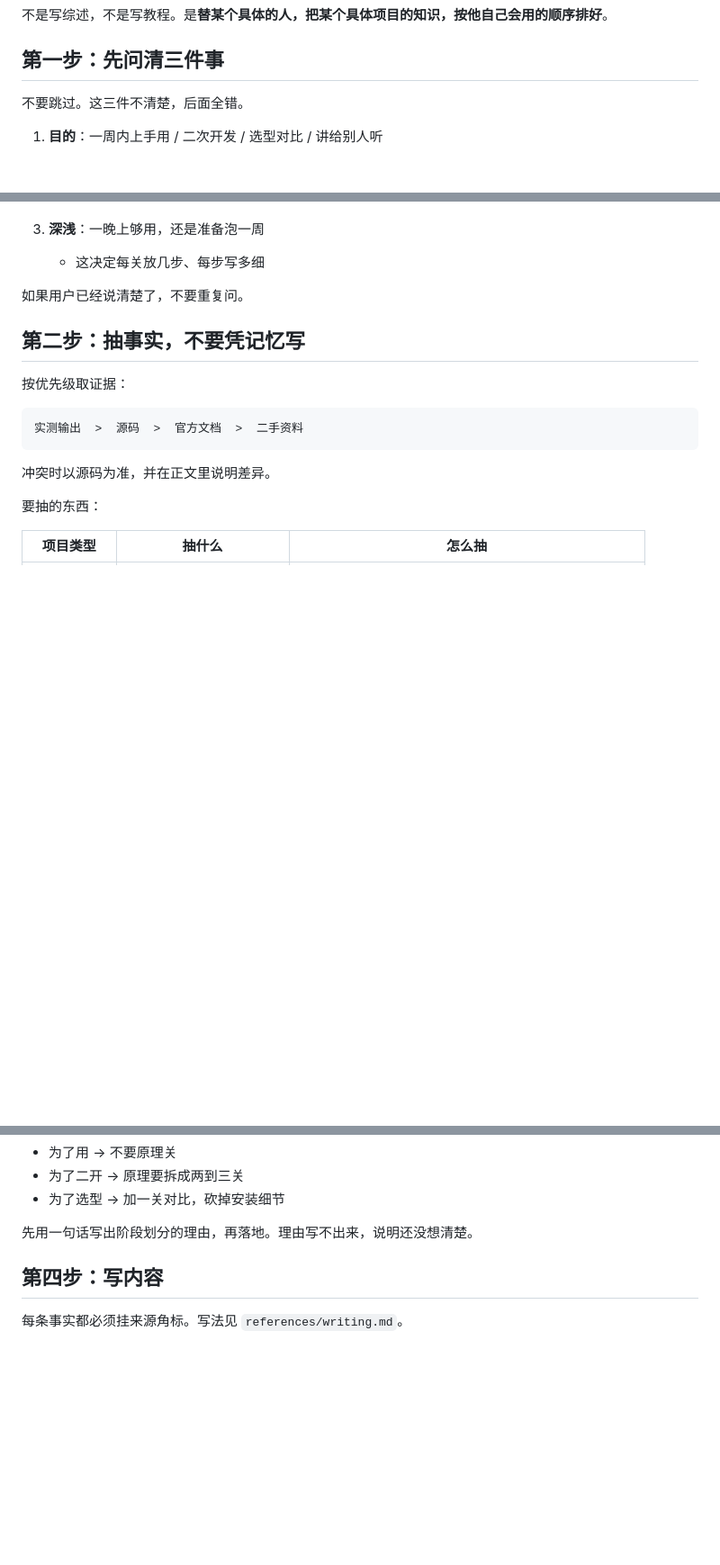
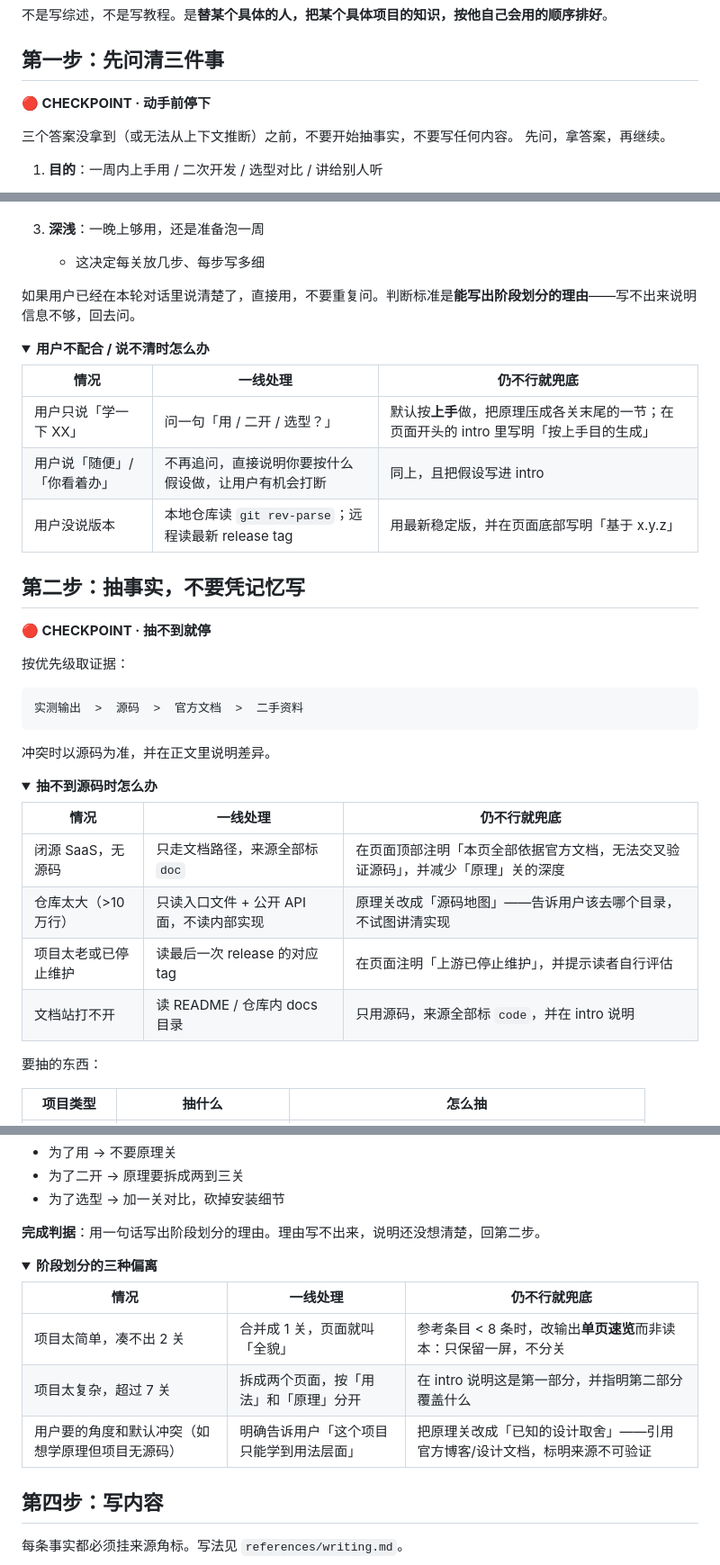
Before and after one commit to SoulChildTc/soulchild-skills, a Markdown page: learning-engine/SKILL.md, 3 parts joined by grey strips. Shown at 90% size. Drawn GitHub-style; folded sections open; blank space fills up the shorter version.

Commit message:
optimize learning-engine: 失败模式编码(dim3) + 检查点(dim4) + 流程红灯(dim9)

````diff
--- a/learning-engine/SKILL.md
+++ b/learning-engine/SKILL.md
@@ -21,7 +21,10 @@ description: >
 
 ## 第一步：先问清三件事
 
-不要跳过。这三件不清楚，后面全错。
+**🔴 CHECKPOINT · 动手前停下**
+
+三个答案没拿到（或无法从上下文推断）之前，不要开始抽事实，不要写任何内容。
+先问，拿答案，再继续。
 
 1. **目的**：一周内上手用 / 二次开发 / 选型对比 / 讲给别人听
    - 上手 → 装、配、最常见的 20%、坑
@@ -37,9 +40,22 @@ description: >
 3. **深浅**：一晚上够用，还是准备泡一周
    - 这决定每关放几步、每步写多细
 
-如果用户已经说清楚了，不要重复问。
+如果用户已经在本轮对话里说清楚了，直接用，不要重复问。判断标准是**能写出阶段划分的理由**——写不出来说明信息不够，回去问。
+
+<details>
+<summary><b>用户不配合 / 说不清时怎么办</b></summary>
+
+| 情况 | 一线处理 | 仍不行就兜底 |
+|---|---|---|
+| 用户只说「学一下 XX」 | 问一句「用 / 二开 / 选型？」 | 默认按**上手**做，把原理压成各关末尾的一节；在页面开头的 intro 里写明「按上手目的生成」 |
+| 用户说「随便」/「你看着办」 | 不再追问，直接说明你要按什么假设做，让用户有机会打断 | 同上，且把假设写进 intro |
+| 用户没说版本 | 本地仓库读 `git rev-parse`；远程读最新 release tag | 用最新稳定版，并在页面底部写明「基于 x.y.z」 |
+
+</details>
 
 ## 第二步：抽事实，不要凭记忆写
+
+**🔴 CHECKPOINT · 抽不到就停**
 
 按优先级取证据：
 
@@ -48,6 +64,18 @@ description: >
 ```
 
 冲突时以源码为准，并在正文里说明差异。
+
+<details>
+<summary><b>抽不到源码时怎么办</b></summary>
+
+| 情况 | 一线处理 | 仍不行就兜底 |
+|---|---|---|
+| 闭源 SaaS，无源码 | 只走文档路径，来源全部标 `doc` | 在页面顶部注明「本页全部依据官方文档，无法交叉验证源码」，并减少「原理」关的深度 |
+| 仓库太大（>10 万行） | 只读入口文件 + 公开 API 面，不读内部实现 | 原理关改成「源码地图」——告诉用户该去哪个目录，不试图讲清实现 |
+| 项目太老或已停止维护 | 读最后一次 release 的对应 tag | 在页面注明「上游已停止维护」，并提示读者自行评估 |
+| 文档站打不开 | 读 README / 仓库内 docs 目录 | 只用源码，来源全部标 `code`，并在 intro 说明 |
+
+</details>
 
 要抽的东西：
 
@@ -88,7 +118,19 @@ description: >
 - 为了二开 → 原理要拆成两到三关
 - 为了选型 → 加一关对比，砍掉安装细节
 
-先用一句话写出阶段划分的理由，再落地。理由写不出来，说明还没想清楚。
+**完成判据**：用一句话写出阶段划分的理由。理由写不出来，说明还没想清楚，回第二步。
+
+<details>
+<summary><b>阶段划分的三种偏离</b></summary>
+
+| 情况 | 一线处理 | 仍不行就兜底 |
+|---|---|---|
+| 项目太简单，凑不出 2 关 | 合并成 1 关，页面就叫「全貌」 | 参考条目 < 8 条时，改输出**单页速览**而非读本：只保留一屏，不分关 |
+| 项目太复杂，超过 7 关 | 拆成两个页面，按「用法」和「原理」分开 | 在 intro 说明这是第一部分，并指明第二部分覆盖什么 |
+| 用户要的角度和默认冲突（如想学原理但项目无源码） | 明确告诉用户「这个项目只能学到用法层面」 | 把原理关改成「已知的设计取舍」——引用官方博客/设计文档，标明来源不可验证 |
+
+</details>
+
 
 ## 第四步：写内容
 
````
Also changed, not shown: other parts of learning-engine/SKILL.md (+40 -0 lines).
